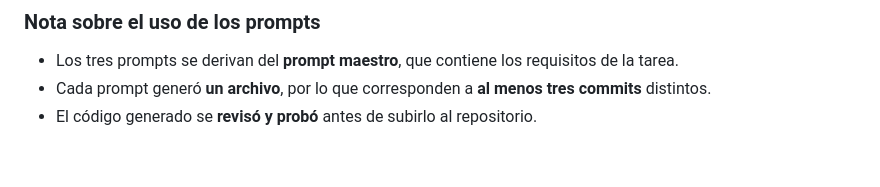
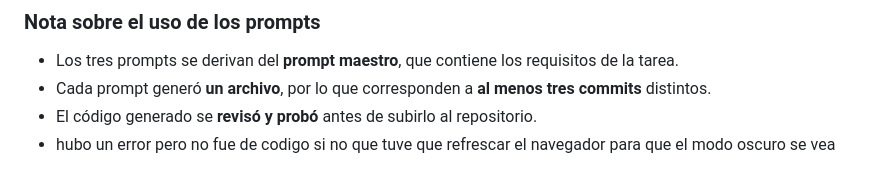
Before and after one commit to Angel52912/proyecto-web-ia, a Markdown page: README.md, the part around the change. Rendered like a GitHub page.

Commit message:
Update README to clarify browser refresh issue
Clarified that the error was related to the browser refresh for dark mode visibility, not code.

```diff
--- a/README.md
+++ b/README.md
@@ -71,3 +71,4 @@ Para desarrollar **Ghibli Explorer** primero se redactó un **prompt maestro** (
 - Los tres prompts se derivan del **prompt maestro**, que contiene los requisitos de la tarea.
 - Cada prompt generó **un archivo**, por lo que corresponden a **al menos tres commits** distintos.
 - El código generado se **revisó y probó** antes de subirlo al repositorio.
+- hubo un error pero no fue de codigo si no que tuve que refrescar el navegador para que el modo oscuro se vea
```
